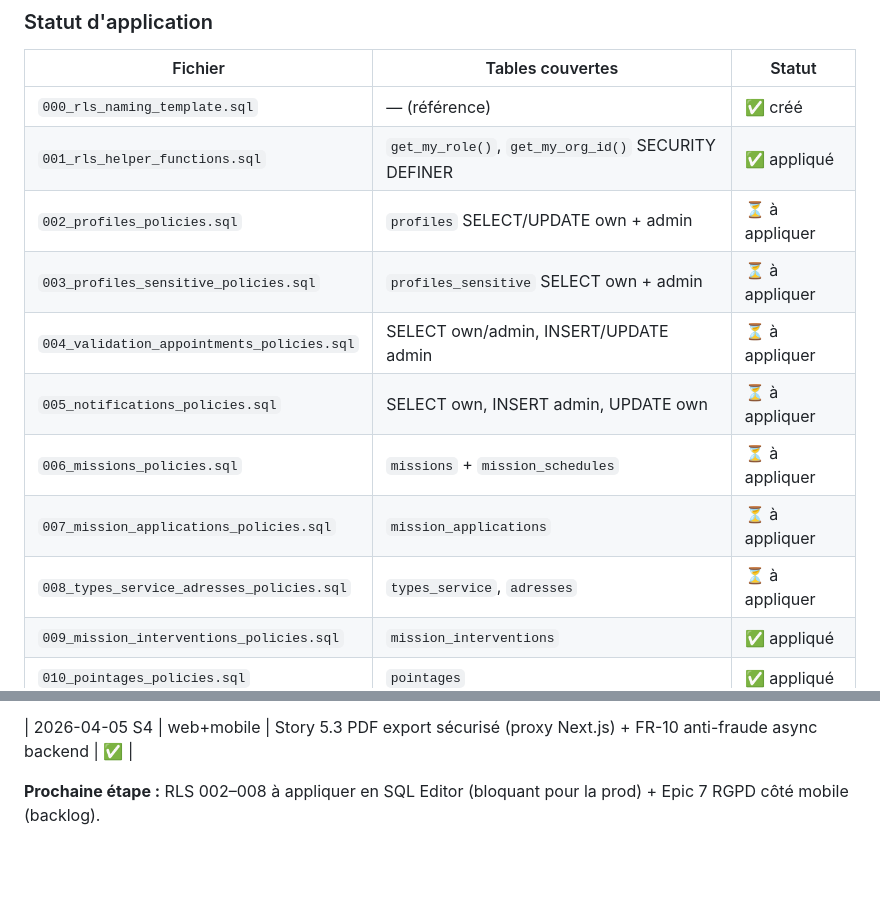
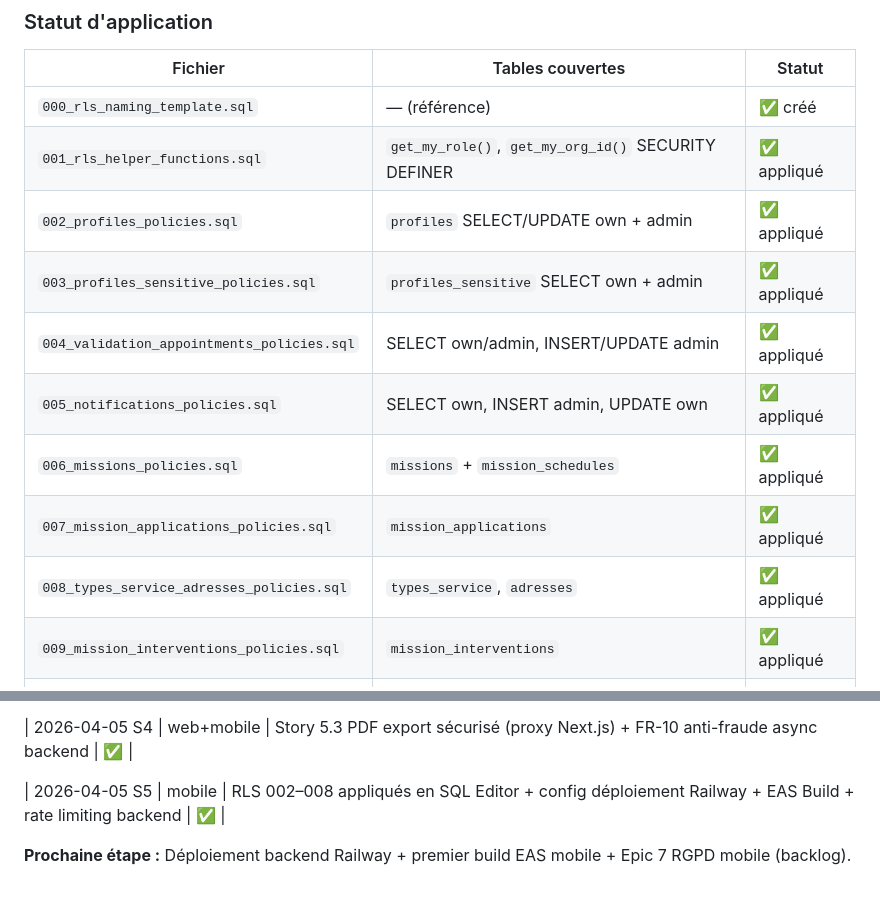
Before and after one commit to BenevolApp/anzin-project-BenevolApp, a Markdown page: CLAUDE.md, 2 parts joined by grey strips. Rendered like a GitHub page; blank space fills up the shorter version.

Commit message:
docs(claude): RLS 002-008 marqués appliqués + màj journal session

```diff
--- a/CLAUDE.md
+++ b/CLAUDE.md
@@ -256,13 +256,13 @@ Les fichiers SQL sont dans `backend/prisma/policies/`. Copier-coller leur conten
 |---------|-----------------|--------|
 | `000_rls_naming_template.sql` | — (référence) | ✅ créé |
 | `001_rls_helper_functions.sql` | `get_my_role()`, `get_my_org_id()` SECURITY DEFINER | ✅ appliqué |
-| `002_profiles_policies.sql` | `profiles` SELECT/UPDATE own + admin | ⏳ à appliquer |
-| `003_profiles_sensitive_policies.sql` | `profiles_sensitive` SELECT own + admin | ⏳ à appliquer |
-| `004_validation_appointments_policies.sql` | SELECT own/admin, INSERT/UPDATE admin | ⏳ à appliquer |
-| `005_notifications_policies.sql` | SELECT own, INSERT admin, UPDATE own | ⏳ à appliquer |
-| `006_missions_policies.sql` | `missions` + `mission_schedules` | ⏳ à appliquer |
-| `007_mission_applications_policies.sql` | `mission_applications` | ⏳ à appliquer |
-| `008_types_service_adresses_policies.sql` | `types_service`, `adresses` | ⏳ à appliquer |
+| `002_profiles_policies.sql` | `profiles` SELECT/UPDATE own + admin | ✅ appliqué |
+| `003_profiles_sensitive_policies.sql` | `profiles_sensitive` SELECT own + admin | ✅ appliqué |
+| `004_validation_appointments_policies.sql` | SELECT own/admin, INSERT/UPDATE admin | ✅ appliqué |
+| `005_notifications_policies.sql` | SELECT own, INSERT admin, UPDATE own | ✅ appliqué |
+| `006_missions_policies.sql` | `missions` + `mission_schedules` | ✅ appliqué |
+| `007_mission_applications_policies.sql` | `mission_applications` | ✅ appliqué |
+| `008_types_service_adresses_policies.sql` | `types_service`, `adresses` | ✅ appliqué |
 | `009_mission_interventions_policies.sql` | `mission_interventions` | ✅ appliqué |
 | `010_pointages_policies.sql` | `pointages` | ✅ appliqué |
 | `011_beneficiary_qr_policies.sql` | `beneficiary_qr` | ✅ appliqué |
@@ -551,4 +551,6 @@ Sur la branche `mobile`, `web/app/` contient uniquement le template Next.js de b
 
 | 2026-04-05 S4 | web+mobile | Story 5.3 PDF export sécurisé (proxy Next.js) + FR-10 anti-fraude async backend | ✅ |
 
-**Prochaine étape :** RLS 002–008 à appliquer en SQL Editor (bloquant pour la prod) + Epic 7 RGPD côté mobile (backlog).
+| 2026-04-05 S5 | mobile | RLS 002–008 appliqués en SQL Editor + config déploiement Railway + EAS Build + rate limiting backend | ✅ |
+
+**Prochaine étape :** Déploiement backend Railway + premier build EAS mobile + Epic 7 RGPD mobile (backlog).
```
